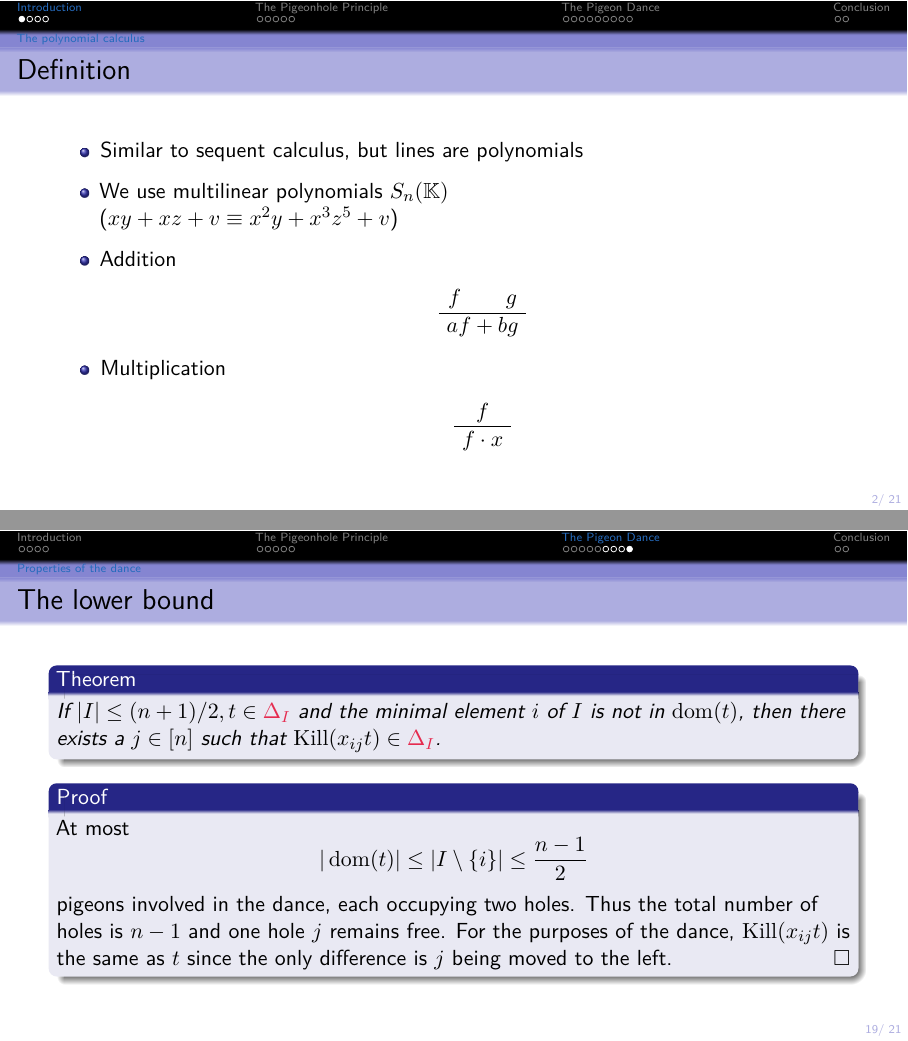
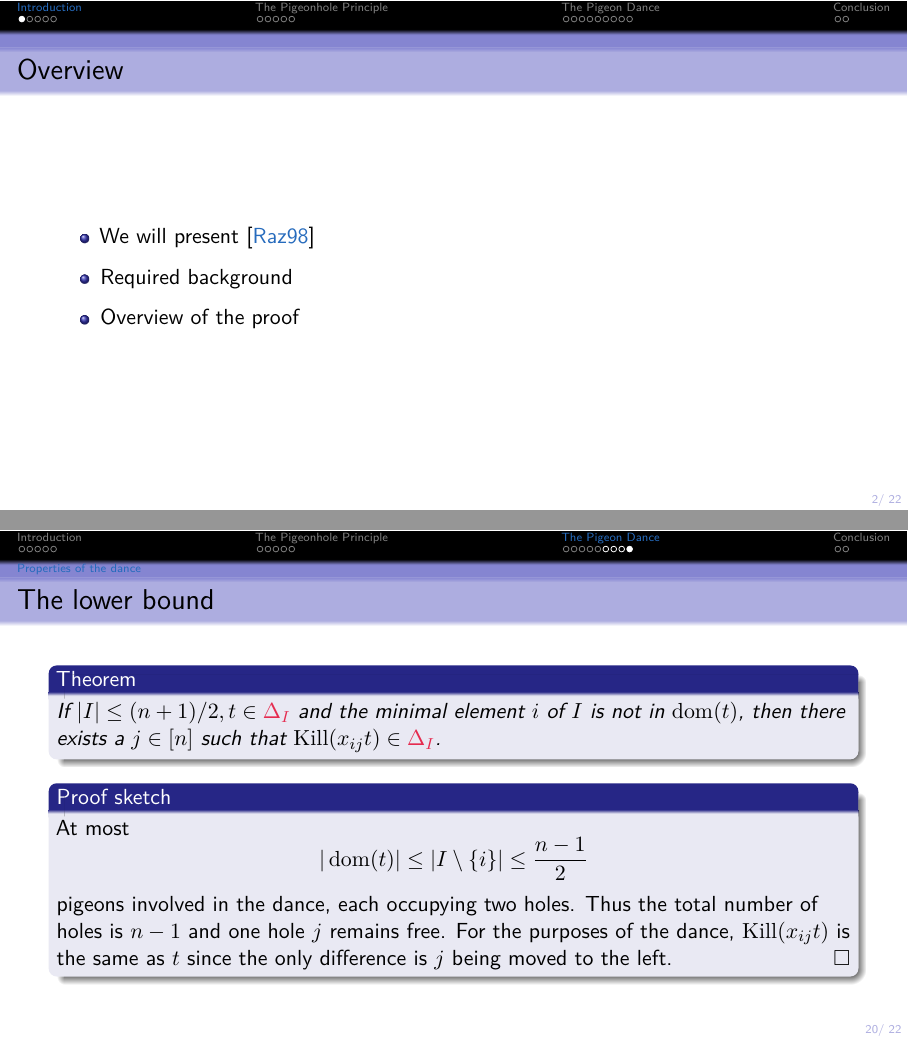
Before and after one commit to ImogenBits/proof-comp, LaTeX slides (slides.tex): pages 2 and 19 of 21 before the commit and pages 2 and 20 of 22 after it, joined at a grey line. Compiled offline with pdfLaTeX.

Commit message:
proof -> proof sketch

```diff
--- a/slides.tex
+++ b/slides.tex
@@ -3,8 +3,8 @@
 \usecolortheme{dolphin}
 \usepackage[logic, complexity]{commondefns}
 \usefonttheme[onlymath]{serif}
-%\usepackage[style=alphabetic]{biblatex}
-%\addbibresource{refs.bib}
+\usepackage[style=alphabetic]{biblatex}
+\addbibresource{refs.bib}
 \usepackage{bussproofs}
 
 \title{Lower Bounds for the Polynomial Calculus\\via the ``Pigeon Dance''}
@@ -54,6 +54,14 @@
 \maketitle
 
 \section{Introduction}
+
+\begin{frame}{Overview}
+    \begin{itemize}
+        \item We will present \cite{raz}
+        \item Required background
+        \item Overview of the proof
+    \end{itemize}
+\end{frame}
 
 \subsection{The polynomial calculus}
 \begin{frame}{Definition}
@@ -269,7 +277,7 @@
         If $|I| \leq (n+1) / 2, t \in \textcolor{deltaCol}{\Delta_I}$ and the minimal element $i$ of $I$ is not in $\dom(t)$, then there exists a $j \in [n]$
         such that $\K(x_{ij} t) \in \textcolor{deltaCol}{\Delta_I}$.
     \end{theorem}
-    \begin{proof}[Proof\nopunct{}]<+->
+    \begin{proof}[Proof sketch\nopunct{}]<+->
         At most $$
             |\dom(t)| \leq |I \setminus \{i\}| \leq \frac{n - 1}{2}
         $$ pigeons involved in the dance, each occupying two holes. Thus the total number of holes is $n - 1$ and one hole
```
Also changed, not shown: slides.pdf, slides.tex (4 more changed lines).
